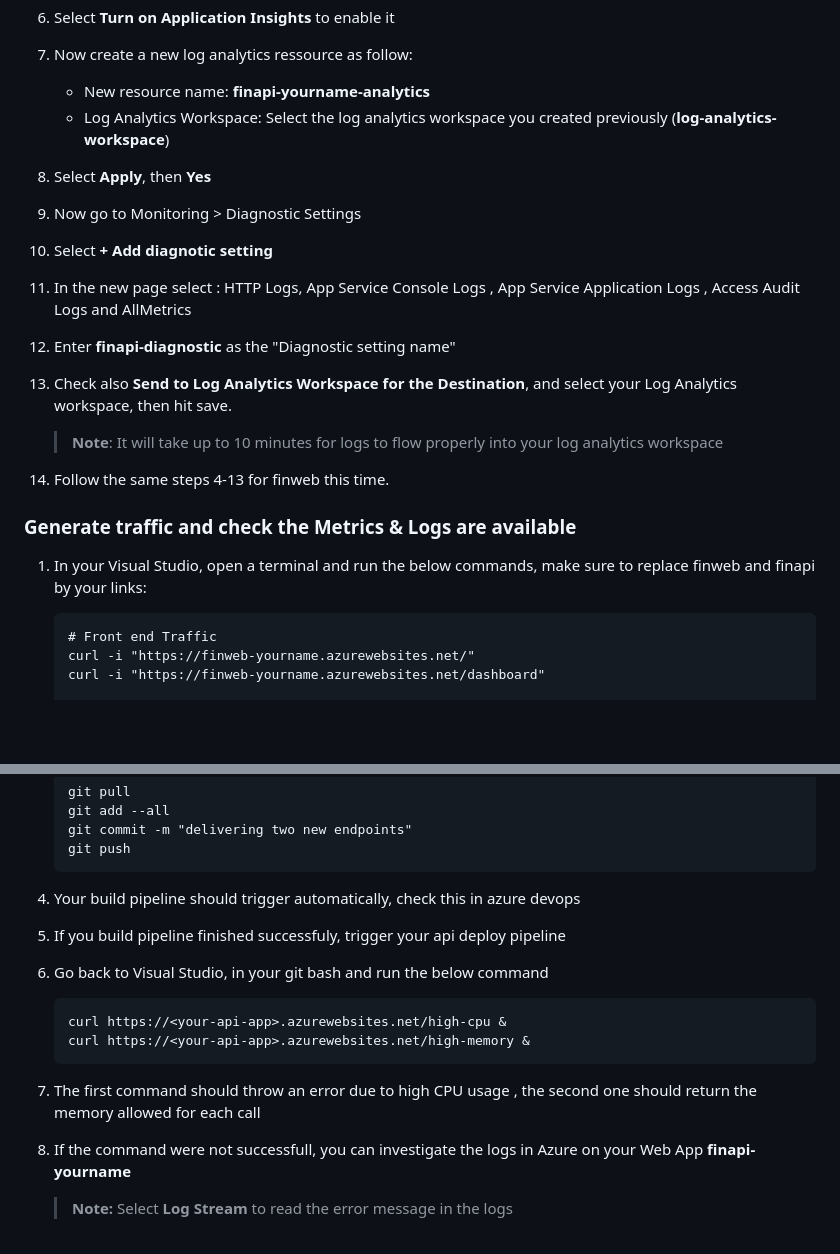
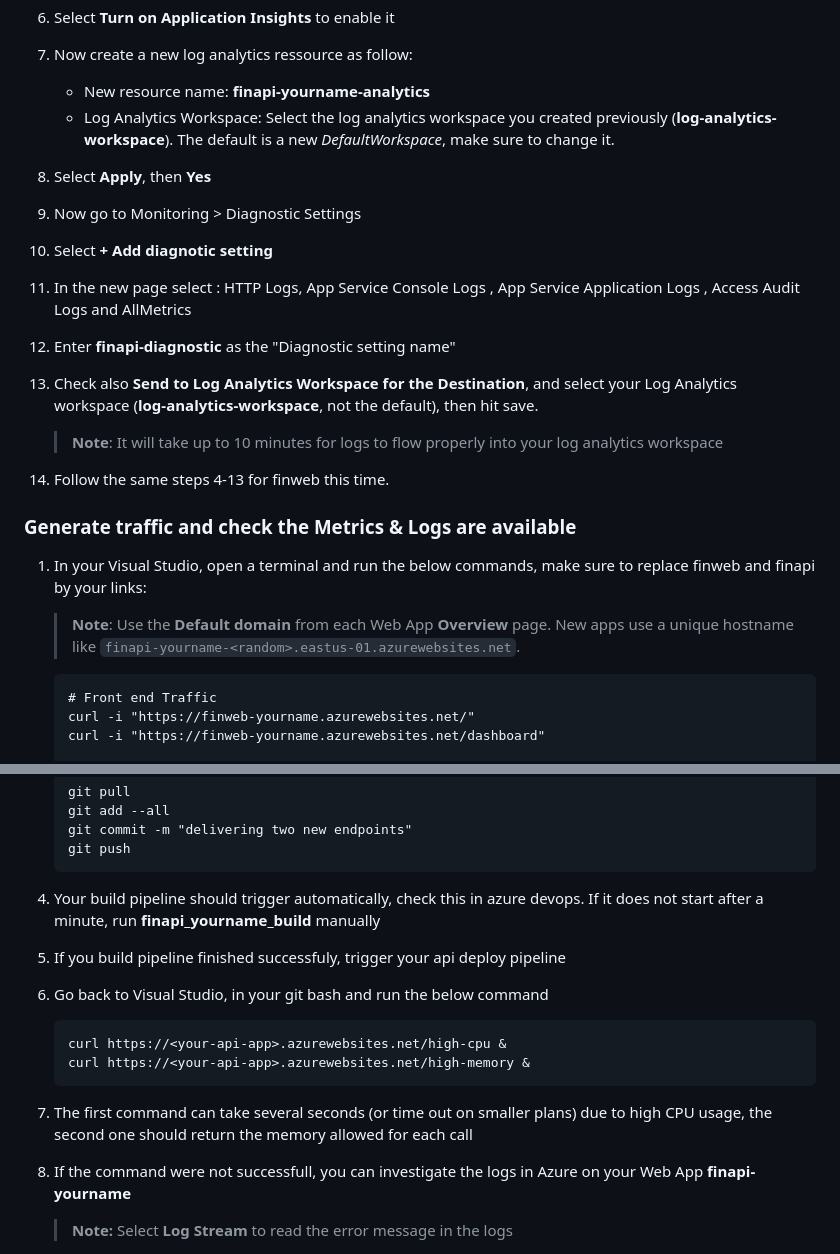
Before and after one commit to IIS-GHCStudent61/finfront_danfaloshey, a Markdown page: Instructions/Labs/AZ_SRE_lab_05.md, 2 parts joined by grey strips. Drawn GitHub-style; blank space fills up the shorter version.

Commit message:
Update Lab 5 instructions from end-to-end test
- Call out workspace defaults to change (App Insights, diagnostic settings)
- Note new unique App Service hostnames
- Manual build fallback if CI trigger doesn't fire
- /high-cpu may succeed on larger plans

Co-Authored-By: Claude Opus 5.5 <noreply@anthropic.com>

````diff
--- a/Instructions/Labs/AZ_SRE_lab_05.md
+++ b/Instructions/Labs/AZ_SRE_lab_05.md
@@ -59,7 +59,7 @@ Sign in to your Windows 11 virtual machine (VM).
 
 1. Now create a new log analytics ressource as follow:
    - New resource name: **finapi-yourname-analytics**
-   - Log Analytics Workspace: Select the log analytics workspace you created previously (**log-analytics-workspace**)
+   - Log Analytics Workspace: Select the log analytics workspace you created previously (**log-analytics-workspace**). The default is a new *DefaultWorkspace*, make sure to change it.
 
 1. Select **Apply**, then **Yes**
 
@@ -71,7 +71,7 @@ Sign in to your Windows 11 virtual machine (VM).
 
 1. Enter **finapi-diagnostic** as the "Diagnostic setting name"
 
-1. Check also **Send to Log Analytics Workspace for the Destination**, and select your Log Analytics workspace, then hit save.
+1. Check also **Send to Log Analytics Workspace for the Destination**, and select your Log Analytics workspace (**log-analytics-workspace**, not the default), then hit save.
 
    > **Note**: It will take up to 10 minutes for logs to flow properly into your log analytics workspace
 
@@ -81,6 +81,8 @@ Sign in to your Windows 11 virtual machine (VM).
 ### Generate traffic and check the Metrics & Logs are available
 
 1. In your Visual Studio, open a terminal and run the below commands, make sure to replace finweb and finapi by your links:
+
+   > **Note**: Use the **Default domain** from each Web App **Overview** page. New apps use a unique hostname like `finapi-yourname-<random>.eastus-01.azurewebsites.net`.
 
    ```
    # Front end Traffic
@@ -172,7 +174,7 @@ Sign in to your Windows 11 virtual machine (VM).
    git push
    ```
 
-1. Your build pipeline should trigger automatically, check this in azure devops
+1. Your build pipeline should trigger automatically, check this in azure devops. If it does not start after a minute, run **finapi_yourname_build** manually
 
 1. If you build pipeline finished successfuly, trigger your api deploy pipeline
 
@@ -181,7 +183,7 @@ Sign in to your Windows 11 virtual machine (VM).
    curl https://<your-api-app>.azurewebsites.net/high-cpu &
    curl https://<your-api-app>.azurewebsites.net/high-memory &
    ```
-1. The first command should throw an error due to high CPU usage , the second one should return the memory allowed for each call
+1. The first command can take several seconds (or time out on smaller plans) due to high CPU usage, the second one should return the memory allowed for each call
 
 1. If the command were not successfull, you can investigate the logs in Azure on your Web App **finapi-yourname**
    > **Note:** Select **Log Stream** to read the error message in the logs
````
